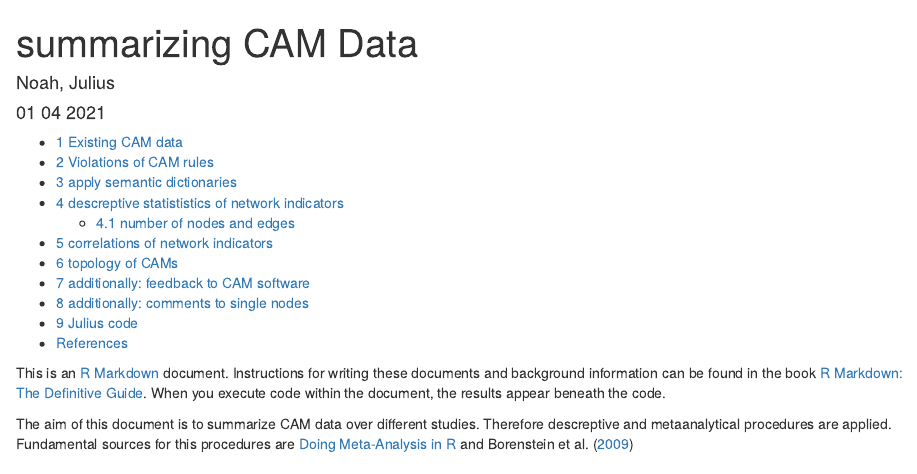
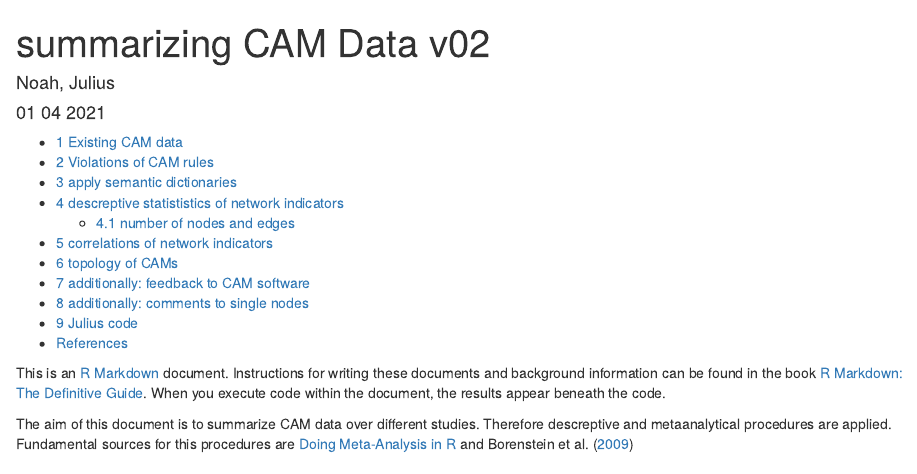
Before and after one commit to theredlefthand/meta-analysis, an R Markdown document (summarzing_CAM_Data.Rmd): the page in a window 1100 px wide, from its top. Rendered offline with R 4.5, knitr and Pandoc, with nearby package versions; some code elsewhere in the file could not run offline.

Commit message:
update 2

```diff
--- a/summarzing_CAM_Data.Rmd
+++ b/summarzing_CAM_Data.Rmd
@@ -1,5 +1,5 @@
 ---
-title: "summarizing CAM Data"
+title: "summarizing CAM Data v02"
 author: "Noah, Julius"
 date: "01 04 2021"
 output:
```
